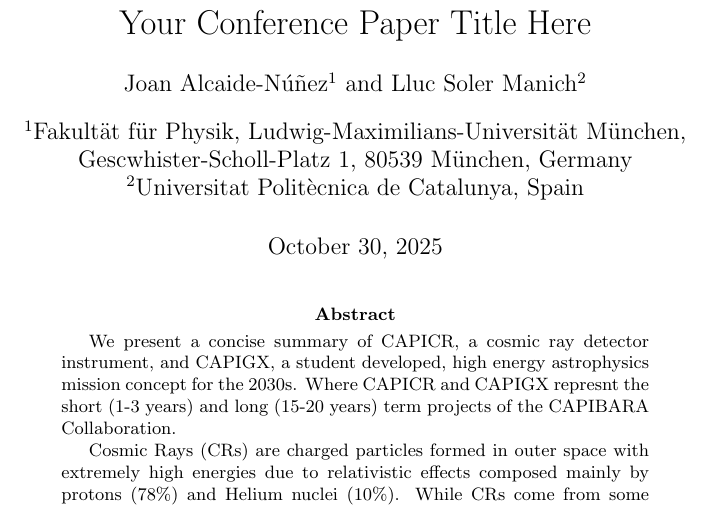
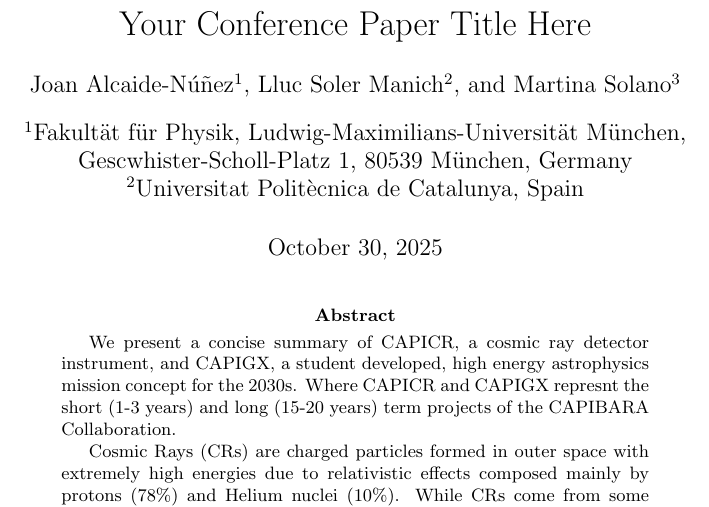
Before and after one commit to CAPIBARA3/papers, a LaTeX paper (ssea/final_abstract.tex): part of page 1 of 2, cut so that both start at the same text. Compiled offline with pdfLaTeX.

Commit message:
partly correct authors

```diff
--- a/ssea/final_abstract.tex
+++ b/ssea/final_abstract.tex
@@ -8,6 +8,7 @@
 % Authors with affiliations
 \author[1]{Joan Alcaide-Núñez}
 \author[2]{Lluc Soler Manich}
+\author[3]{Martina Solano}
 
 % Affiliation definitions
 \affil[1]{Fakultät für Physik, Ludwig-Maximilians-Universität München, Gescwhister-Scholl-Platz 1, 80539 München, Germany}
```
